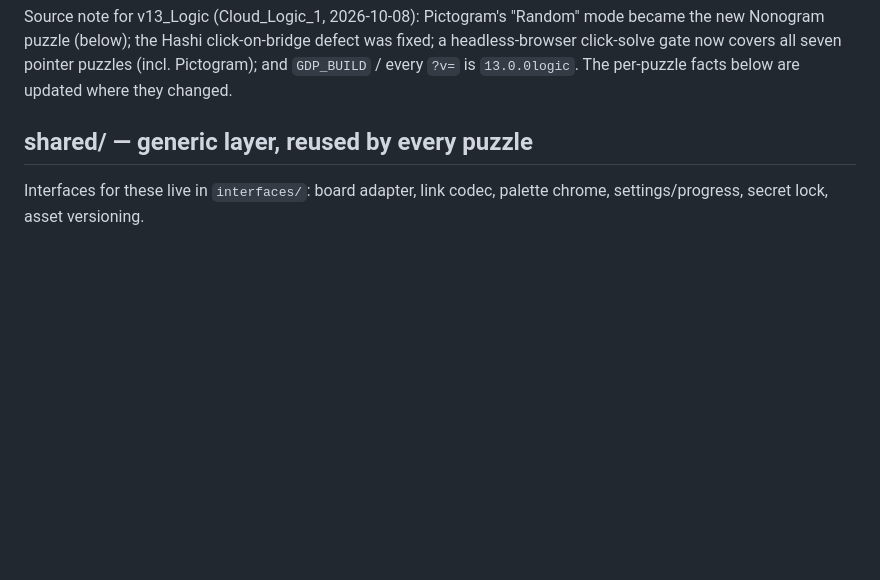
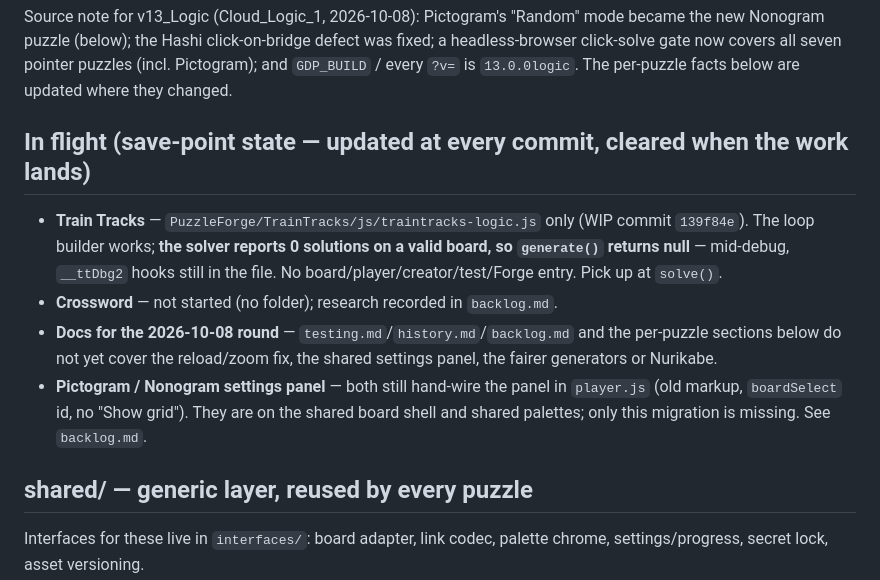
Before and after one commit to malzahar-byte/GoblinPuzzles, a Markdown page: notes/state.md, the part around the change. Rendered like a GitHub page; blank space fills up the shorter version.

```diff
--- a/notes/state.md
+++ b/notes/state.md
@@ -15,6 +15,20 @@ Source note for v13_Logic (Cloud_Logic_1, 2026-10-08): Pictogram's "Random" mode
 Nonogram puzzle (below); the Hashi click-on-bridge defect was fixed; a headless-browser click-solve
 gate now covers all seven pointer puzzles (incl. Pictogram); and `GDP_BUILD` / every `?v=` is `13.0.0logic`. The
 per-puzzle facts below are updated where they changed.
+
+## In flight (save-point state — updated at every commit, cleared when the work lands)
+
+- **Train Tracks** — `PuzzleForge/TrainTracks/js/traintracks-logic.js` only (WIP commit `139f84e`).
+  The loop builder works; **the solver reports 0 solutions on a valid board, so `generate()`
+  returns null** — mid-debug, `__ttDbg2` hooks still in the file. No board/player/creator/test/Forge
+  entry. Pick up at `solve()`.
+- **Crossword** — not started (no folder); research recorded in `backlog.md`.
+- **Docs for the 2026-10-08 round** — `testing.md`/`history.md`/`backlog.md` and the per-puzzle
+  sections below do not yet cover the reload/zoom fix, the shared settings panel, the fairer
+  generators or Nurikabe.
+- **Pictogram / Nonogram settings panel** — both still hand-wire the panel in `player.js` (old
+  markup, `boardSelect` id, no "Show grid"). They are on the shared board shell and shared palettes;
+  only this migration is missing. See `backlog.md`.
 
 ## shared/ — generic layer, reused by every puzzle
 
```
Also changed, not shown: notes/AGENTS.md (+7 -0 lines), notes/history.md (+21 -0 lines).
